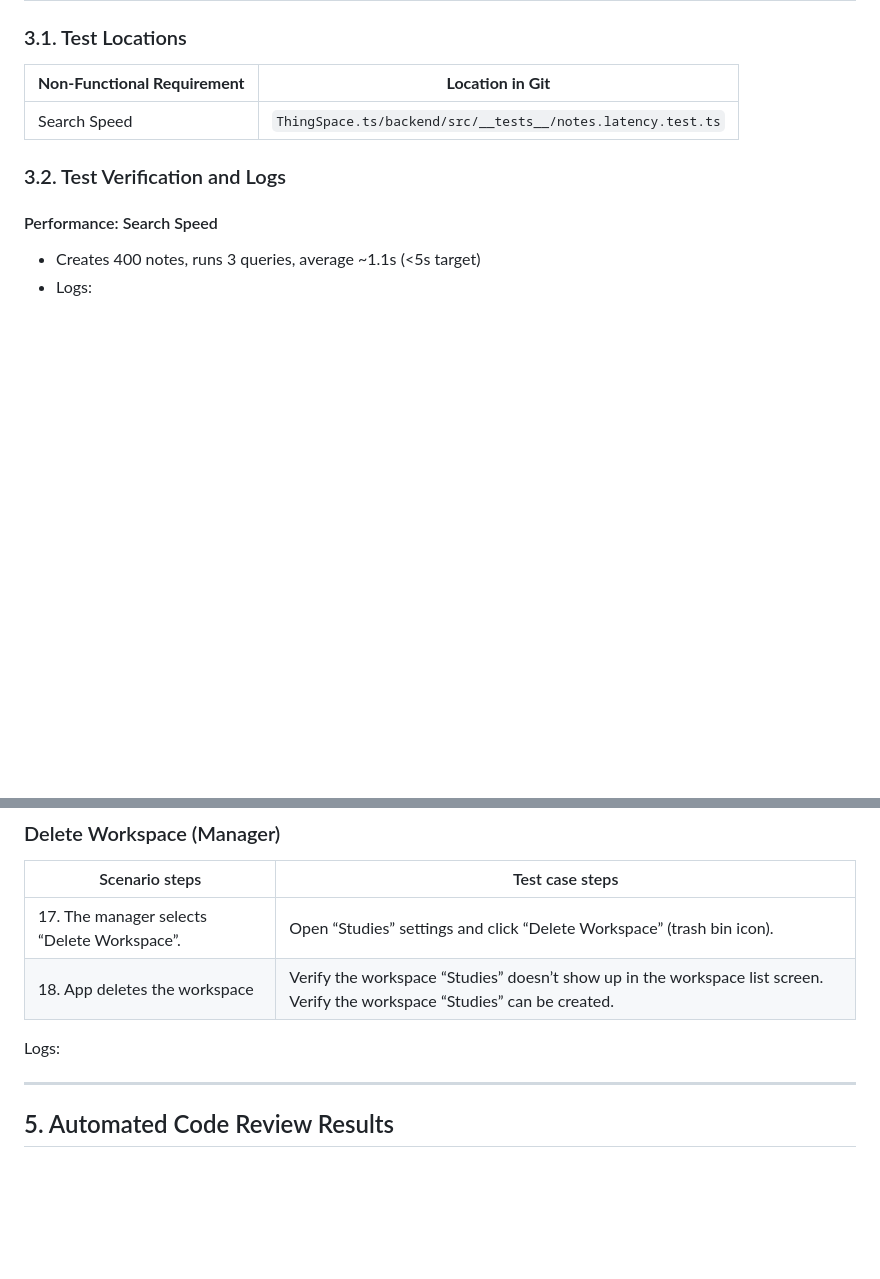
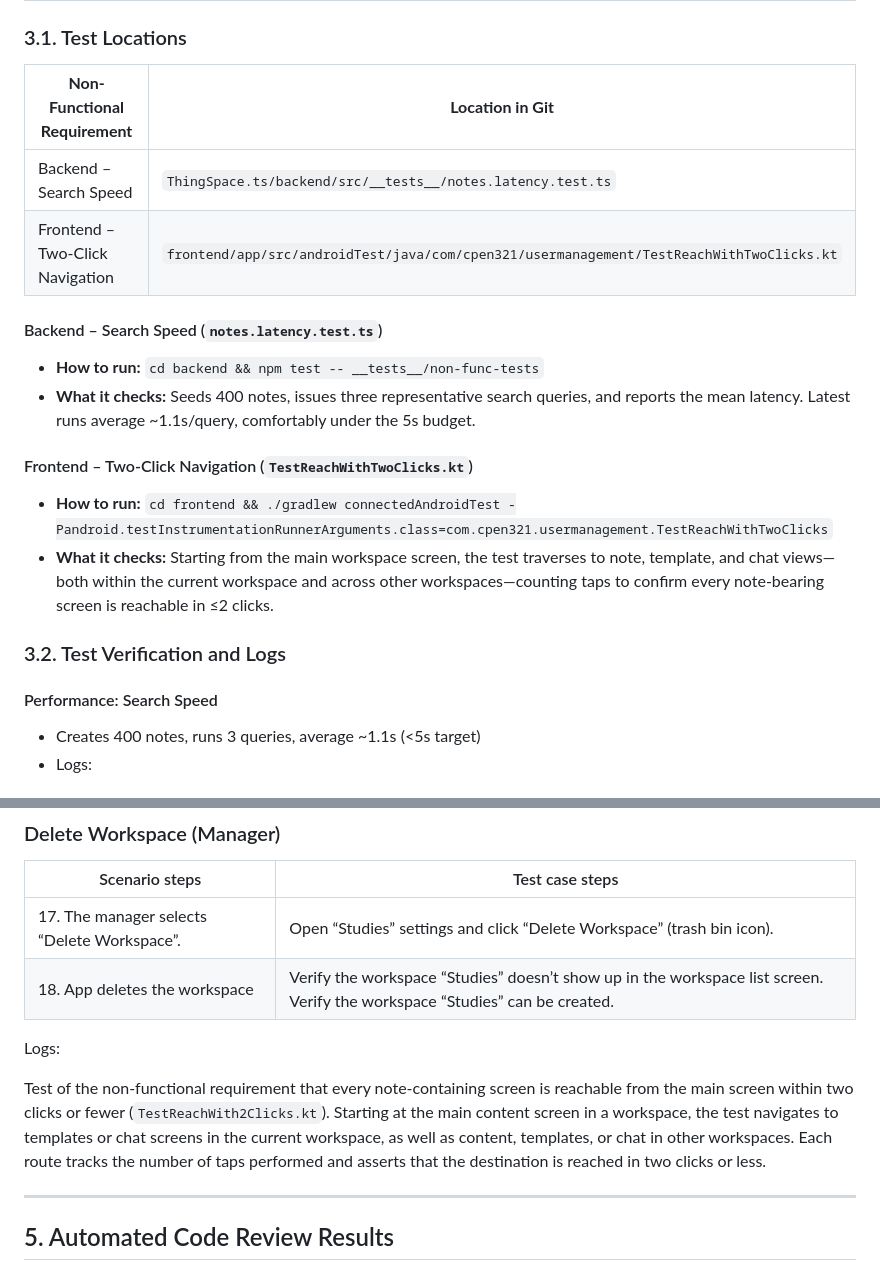
Before and after one commit to MinPoe/frontend-thingspace.ts, a Markdown page: documentation/Testing_And_Code_Review.md, 2 parts joined by grey strips. GitHub-like rendering; blank space fills up the shorter version.

Commit message:
'fdafd

```diff
--- a/documentation/Testing_And_Code_Review.md
+++ b/documentation/Testing_And_Code_Review.md
@@ -114,7 +114,16 @@
 
 | **Non-Functional Requirement** | **Location in Git** |
 |---|---|
-| Search Speed | `ThingSpace.ts/backend/src/__tests__/notes.latency.test.ts` |
+| Backend – Search Speed | `ThingSpace.ts/backend/src/__tests__/notes.latency.test.ts` |
+| Frontend – Two-Click Navigation | `frontend/app/src/androidTest/java/com/cpen321/usermanagement/TestReachWithTwoClicks.kt` |
+
+#### Backend – Search Speed (`notes.latency.test.ts`)
+- **How to run:** `cd backend && npm test -- __tests__/non-func-tests`
+- **What it checks:** Seeds 400 notes, issues three representative search queries, and reports the mean latency. Latest runs average ~1.1s/query, comfortably under the 5s budget.
+
+#### Frontend – Two-Click Navigation (`TestReachWithTwoClicks.kt`)
+- **How to run:** `cd frontend && ./gradlew connectedAndroidTest -Pandroid.testInstrumentationRunnerArguments.class=com.cpen321.usermanagement.TestReachWithTwoClicks`
+- **What it checks:** Starting from the main workspace screen, the test traverses to note, template, and chat views—both within the current workspace and across other workspaces—counting taps to confirm every note-bearing screen is reachable in ≤2 clicks.
 
 ### 3.2. Test Verification and Logs
 
@@ -233,6 +242,8 @@ This includes the non-functional requirement that every note/message containing
 
 Logs:
 
+Test of the non-functional requirement that every note-containing screen is reachable from the main screen within two clicks or fewer (`TestReachWith2Clicks.kt`). Starting at the main content screen in a workspace, the test navigates to templates or chat screens in the current workspace, as well as content, templates, or chat in other workspaces. Each route tracks the number of taps performed and asserts that the destination is reached in two clicks or less.
+
 <Place final print screens here>
 
 
```
Also changed, not shown: documentation/graphics/Nonfunc.png (added), 1 other file.
